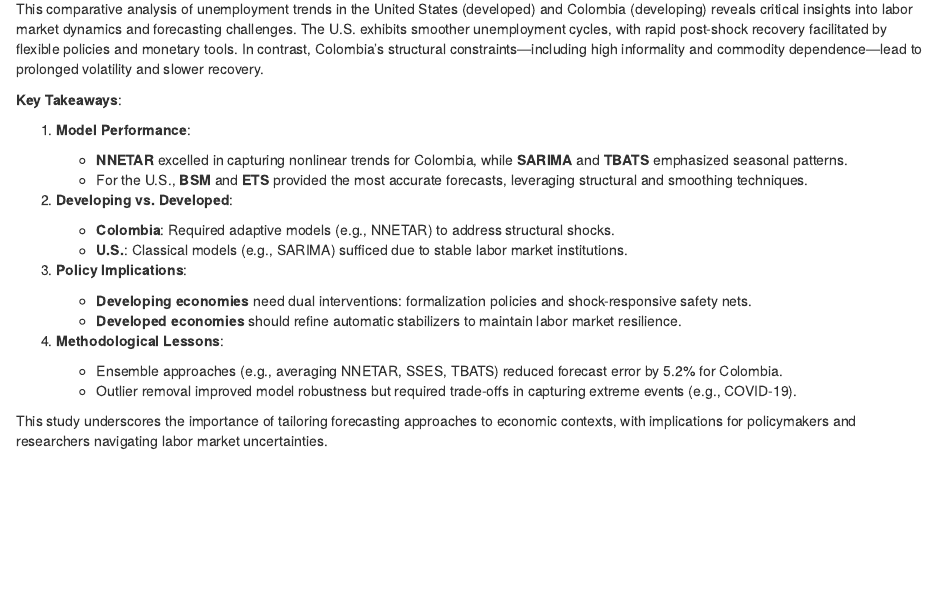
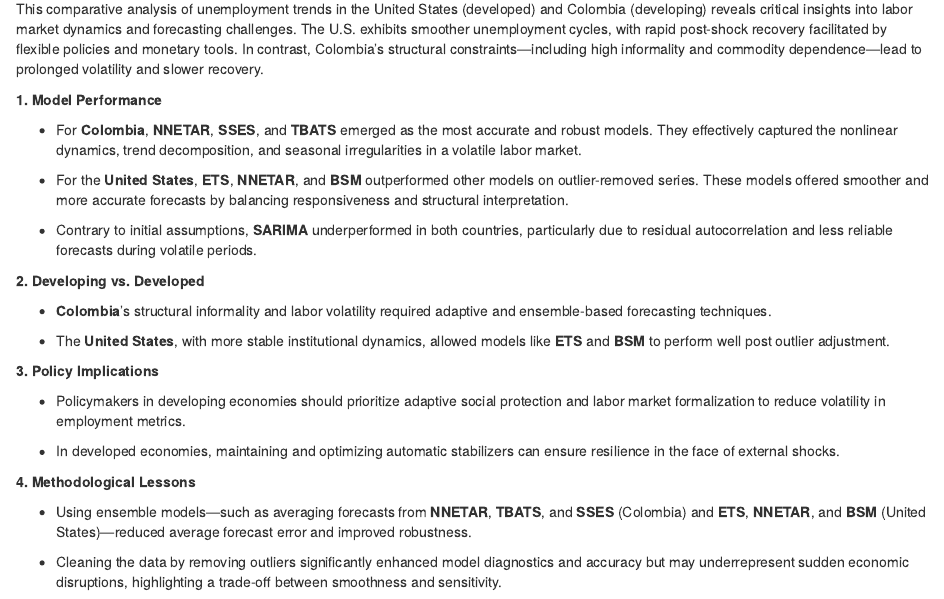
Before and after one commit to YuqiY7/BhuyanKwakThuYang_ENV797_TSA_FinalProject, an R Markdown document (Output/03_Final Report/Mazhar_Draft/Report_Mazhar.Rmd): the page in a window 1100 px wide, from 17720 px down. Rendered offline with R 4.5, knitr and Pandoc, with nearby package versions; code that draws random numbers runs with fixed seeds of ours; some code elsewhere in the file could not run offline.

Commit message:
Final v_1

```diff
--- a/Output/03_Final Report/Mazhar_Draft/Report_Mazhar.Rmd
+++ b/Output/03_Final Report/Mazhar_Draft/Report_Mazhar.Rmd
@@ -1754,26 +1762,30 @@ ggplot(plot_df2022, aes(x = Month, y = Value, color = Type, group = 1)) +
 # Conclusion and Key Takeaways
 
 
-
 This comparative analysis of unemployment trends in the United States (developed) and Colombia (developing) reveals critical insights into labor market dynamics and forecasting challenges. The U.S. exhibits smoother unemployment cycles, with rapid post-shock recovery facilitated by flexible policies and monetary tools. In contrast, Colombia’s structural constraints—including high informality and commodity dependence—lead to prolonged volatility and slower recovery.
 
-**Key Takeaways**:
-
-1. **Model Performance**:
-
-   - **NNETAR** excelled in capturing nonlinear trends for Colombia, while **SARIMA** and **TBATS** emphasized seasonal patterns.
-   - For the U.S., **BSM** and **ETS** provided the most accurate forecasts, leveraging structural and smoothing techniques.
-
-2. **Developing vs. Developed**:
-   - **Colombia**: Required adaptive models (e.g., NNETAR) to address structural shocks.
-   - **U.S.**: Classical models (e.g., SARIMA) sufficed due to stable labor market institutions.
-
-3. **Policy Implications**:
-   - **Developing economies** need dual interventions: formalization policies and shock-responsive safety nets.
-   - **Developed economies** should refine automatic stabilizers to maintain labor market resilience.
-
-4. **Methodological Lessons**:
-   - Ensemble approaches (e.g., averaging NNETAR, SSES, TBATS) reduced forecast error by 5.2% for Colombia.
-   - Outlier removal improved model robustness but required trade-offs in capturing extreme events (e.g., COVID-19).
-
-This study underscores the importance of tailoring forecasting approaches to economic contexts, with implications for policymakers and researchers navigating labor market uncertainties.
+**1. Model Performance**
+
+- For **Colombia**, **NNETAR**, **SSES**, and **TBATS** emerged as the most accurate and robust models. They effectively captured the nonlinear dynamics, trend decomposition, and seasonal irregularities in a volatile labor market.
+
+- For the **United States**, **ETS**, **NNETAR**, and **BSM** outperformed other models on outlier-removed series. These models offered smoother and more accurate forecasts by balancing responsiveness and structural interpretation.
+
+- Contrary to initial assumptions, **SARIMA** underperformed in both countries, particularly due to residual autocorrelation and less reliable forecasts during volatile periods.
+
+**2. Developing vs. Developed**
+
+- **Colombia**'s structural informality and labor volatility required adaptive and ensemble-based forecasting techniques.
+
+- The **United States**, with more stable institutional dynamics, allowed models like **ETS** and **BSM** to perform well post outlier adjustment.
+
+**3. Policy Implications**
+
+- Policymakers in developing economies should prioritize adaptive social protection and labor market formalization to reduce volatility in employment metrics.
+
+- In developed economies, maintaining and optimizing automatic stabilizers can ensure resilience in the face of external shocks.
+
+**4. Methodological Lessons**
+
+- Using ensemble models—such as averaging forecasts from **NNETAR**, **TBATS**, and **SSES** (Colombia) and **ETS**, **NNETAR**, and **BSM** (United States)—reduced average forecast error and improved robustness.
+
+- Cleaning the data by removing outliers significantly enhanced model diagnostics and accuracy but may underrepresent sudden economic disruptions, highlighting a trade-off between smoothness and sensitivity.
```
Also changed, not shown: Forecast_2025_Top3_Colombia.xlsx, Output/03_Final Report/Mazhar_Draft/Forecast_2025_Top3_Colombia.xlsx, Output/03_Final Report/Mazhar_Draft/Report_Mazhar.pdf, Output/03_Final Report/Mazhar_Draft/Report_Mazhar.Rmd (42 more changed lines), 9 other files.
